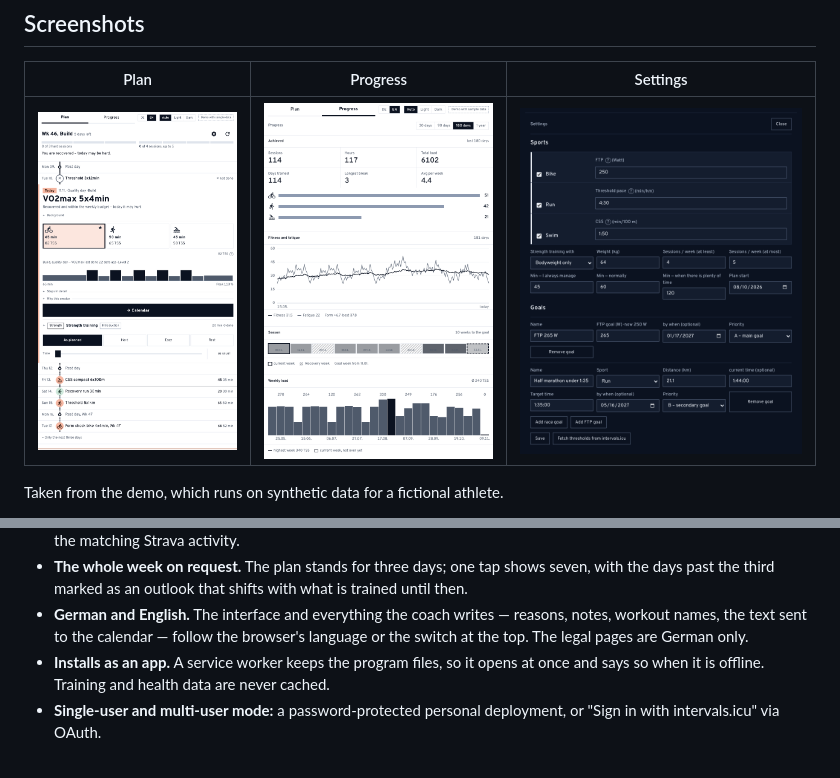
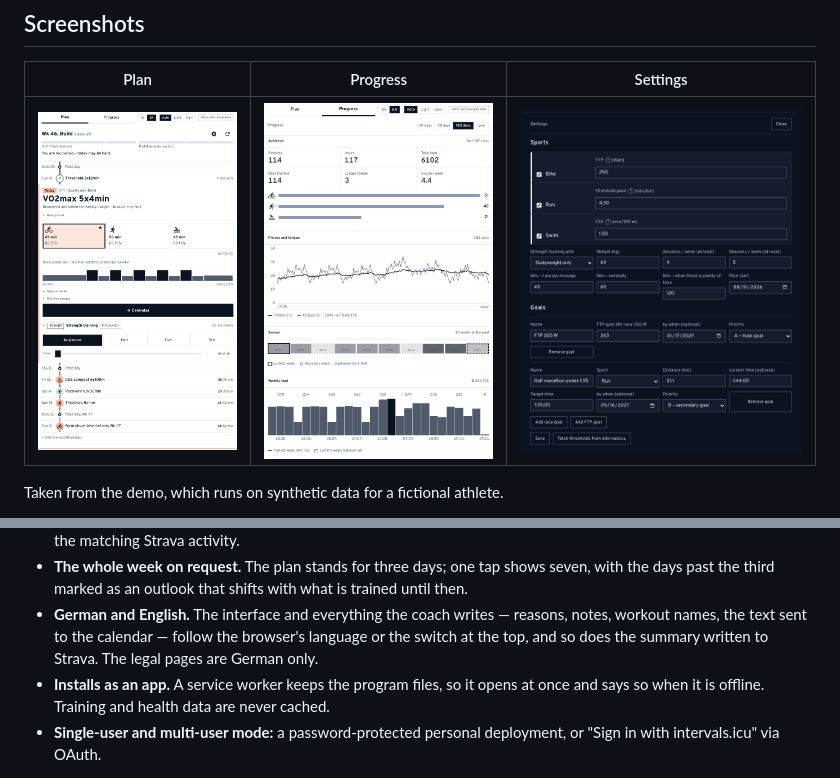
Before and after one commit to alohacyclist/intervals-coach, a Markdown page: README.md, 2 parts joined by grey strips. GitHub-like rendering; pictures changed too: docs/screenshots/plan.png.

Commit message:
✨ write the Strava summary in the language the athlete reads, and English names with a decimal point

```diff
--- a/README.md
+++ b/README.md
@@ -42,7 +47,8 @@ Taken from the demo, which runs on synthetic data for a fictional athlete.
   until then.
 - **German and English.** The interface and everything the coach writes — reasons, notes,
   workout names, the text sent to the calendar — follow the browser's language or the
-  switch at the top. The legal pages are German only.
+  switch at the top, and so does the summary written to Strava. The legal pages are
+  German only.
 - **Installs as an app.** A service worker keeps the program files, so it opens at once
   and says so when it is offline. Training and health data are never cached.
 - **Single-user and multi-user mode:** a password-protected personal deployment, or
```
Also changed, not shown: other parts of README.md (+5 -0 lines), docs/README.de.md (+6 -3 lines), 6 other files.
